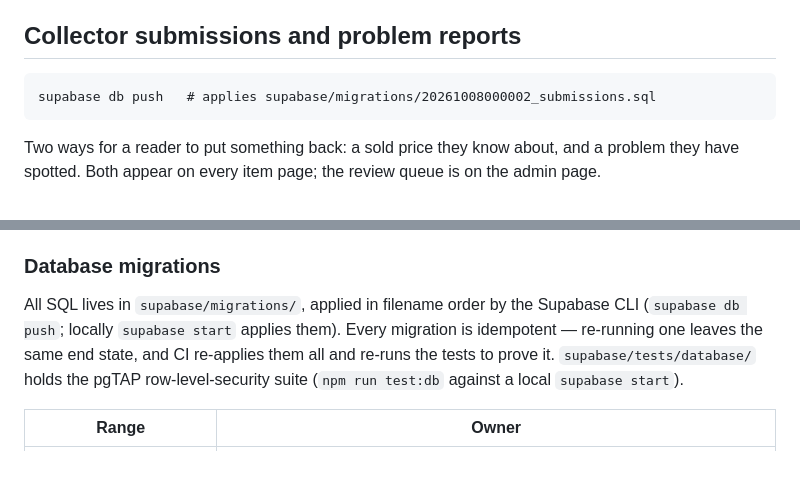
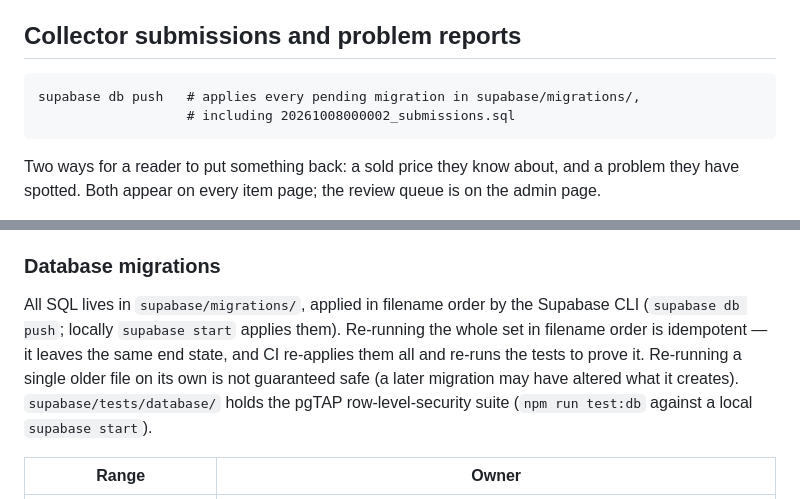
Before and after one commit to ApeSpliffs/BearChart, a Markdown page: README.md, 2 parts joined by grey strips. GitHub-like rendering; blank space fills up the shorter version.

Commit message:
README: precise idempotency and db push wording
Only re-running the whole migration set in order is idempotent; and
supabase db push applies every pending migration, not one file.

Co-Authored-By: Claude Opus 5.5 <noreply@anthropic.com>

````diff
--- a/README.md
+++ b/README.md
@@ -179,7 +179,8 @@ refuses to publish a price, and a test asserts there is no `$` anywhere on it.
 ## Collector submissions and problem reports
 
 ```
-supabase db push   # applies supabase/migrations/20261008000002_submissions.sql
+supabase db push   # applies every pending migration in supabase/migrations/,
+                   # including 20261008000002_submissions.sql
 ```
 
 Two ways for a reader to put something back: a sold price they know about, and a
@@ -969,9 +970,10 @@ same rule the admin form enforces, so it holds even if a bad client gets through
 ### Database migrations
 
 All SQL lives in `supabase/migrations/`, applied in filename order by the Supabase CLI
-(`supabase db push`; locally `supabase start` applies them). Every migration is
-idempotent — re-running one leaves the same end state, and CI re-applies them all and
-re-runs the tests to prove it. `supabase/tests/database/` holds the pgTAP
+(`supabase db push`; locally `supabase start` applies them). Re-running the
+whole set in filename order is idempotent — it leaves the same end state, and CI
+re-applies them all and re-runs the tests to prove it. Re-running a single older file on
+its own is not guaranteed safe (a later migration may have altered what it creates). `supabase/tests/database/` holds the pgTAP
 row-level-security suite (`npm run test:db` against a local `supabase start`).
 
 | Range | Owner |
````
